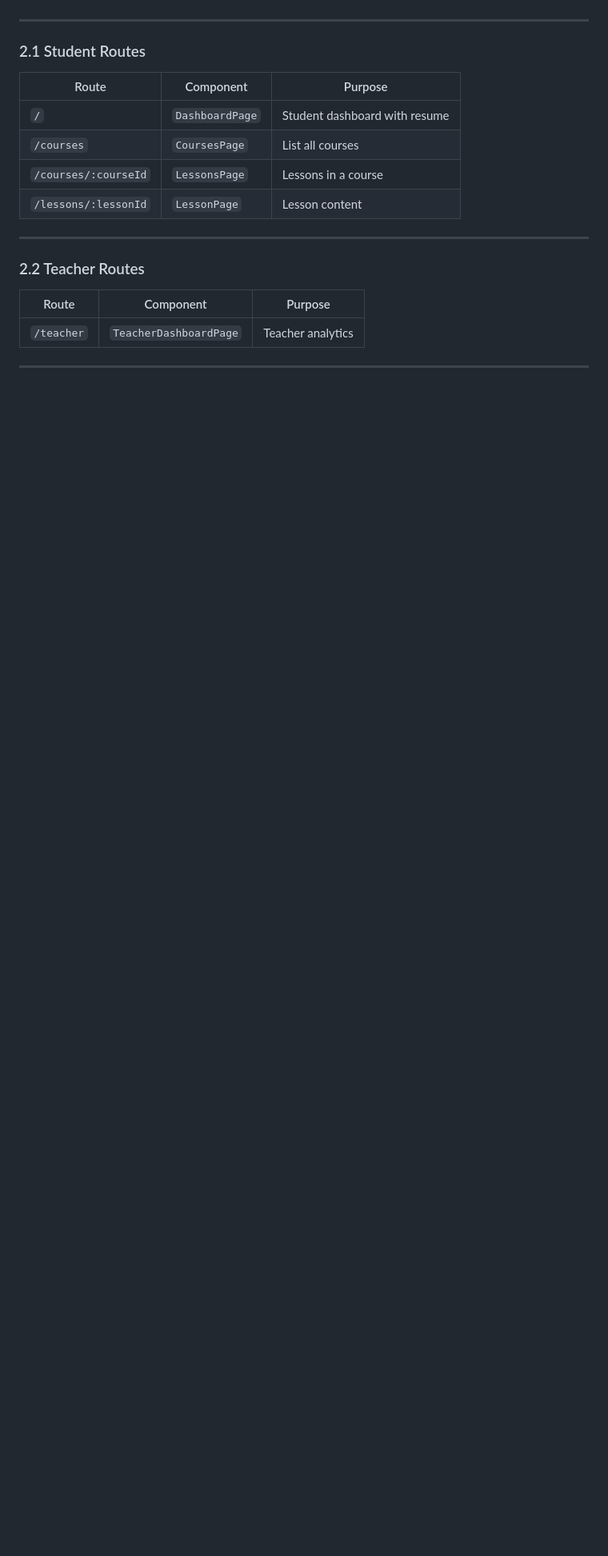
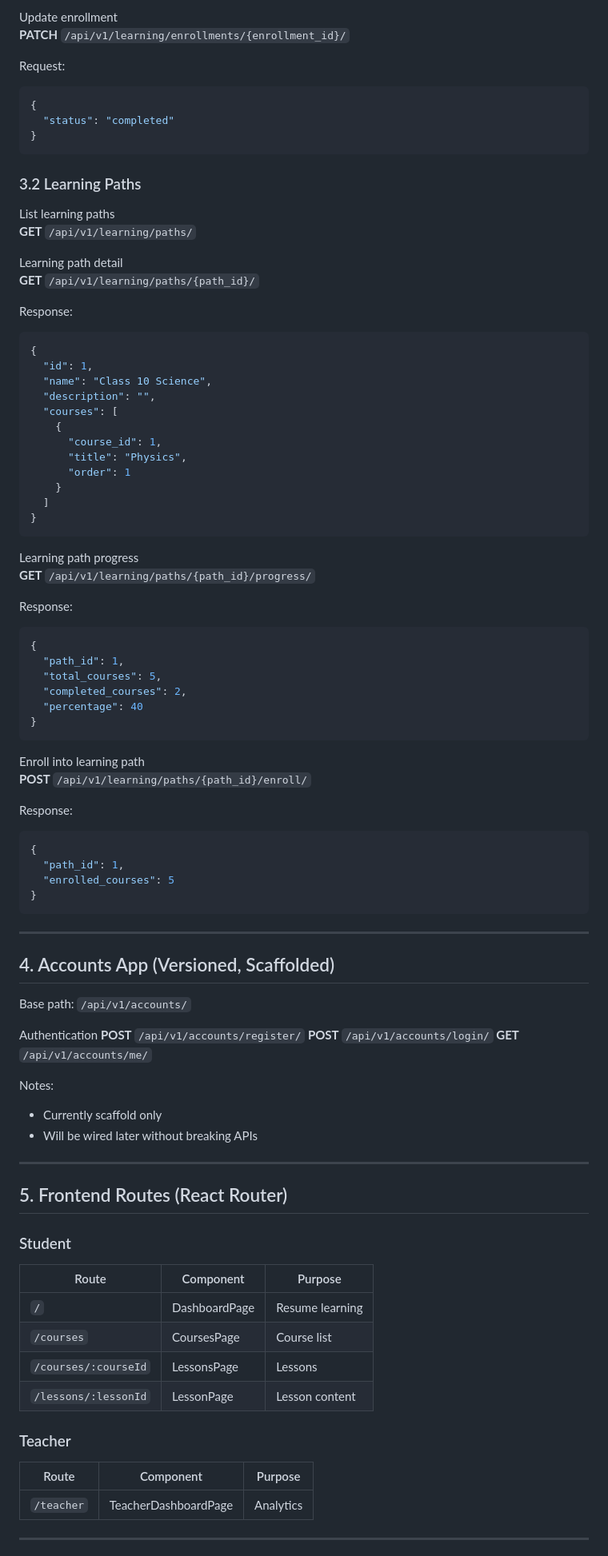
Before and after one commit to M1D0R1x/GyanGrit, a Markdown page: docs/API_AND_FRONTEND_END_POINTS.md, the part around one of its changes. Shown at 80% size. Drawn GitHub-style; blank space fills up the shorter version.

````diff
--- a/docs/API_AND_FRONTEND_END_POINTS.md
+++ b/docs/API_AND_FRONTEND_END_POINTS.md
@@ -285,22 +260,98 @@ All frontend routes are client-side routes handled by React Router.
+Update enrollment
+**PATCH** `/api/v1/learning/enrollments/{enrollment_id}/`
+
+Request:
+
+```json
+{
+  "status": "completed"
+}
+```
+
+### 3.2 Learning Paths
+
+List learning paths
+**GET** `/api/v1/learning/paths/`
+
+Learning path detail
+**GET** `/api/v1/learning/paths/{path_id}/`
+
+Response:
+
+```json
+{
+  "id": 1,
+  "name": "Class 10 Science",
+  "description": "",
+  "courses": [
+    {
+      "course_id": 1,
+      "title": "Physics",
+      "order": 1
+    }
+  ]
+}
+```
+
+Learning path progress
+**GET** `/api/v1/learning/paths/{path_id}/progress/`
+
+Response:
+
+```json
+{
+  "path_id": 1,
+  "total_courses": 5,
+  "completed_courses": 2,
+  "percentage": 40
+}
+```
+
+Enroll into learning path
+**POST** `/api/v1/learning/paths/{path_id}/enroll/`
+
+Response:
+
+```json
+{
+  "path_id": 1,
+  "enrolled_courses": 5
+}
+```
 
 ---
 
-### 2.1 Student Routes
+## 4. Accounts App (Versioned, Scaffolded)
 
-| Route                | Component       | Purpose                       |
-| -------------------- | --------------- | ----------------------------- |
-| `/`                  | `DashboardPage` | Student dashboard with resume |
-| `/courses`           | `CoursesPage`   | List all courses              |
-| `/courses/:courseId` | `LessonsPage`   | Lessons in a course           |
-| `/lessons/:lessonId` | `LessonPage`    | Lesson content                |
+Base path: `/api/v1/accounts/`
+
+Authentication
+**POST** `/api/v1/accounts/register/`
+**POST** `/api/v1/accounts/login/`
+**GET**  `/api/v1/accounts/me/`
+
+Notes:
+- Currently scaffold only
+- Will be wired later without breaking APIs
 
 ---
 
-### 2.2 Teacher Routes
+## 5. Frontend Routes (React Router)
 
-| Route      | Component              | Purpose           |
-| ---------- | ---------------------- | ----------------- |
-| `/teacher` | `TeacherDashboardPage` | Teacher analytics |
+### Student
+
+| Route                | Component       | Purpose           |
+|----------------------|-----------------|-------------------|
+| `/`                  | DashboardPage   | Resume learning   |
+| `/courses`           | CoursesPage     | Course list       |
+| `/courses/:courseId` | LessonsPage     | Lessons           |
+| `/lessons/:lessonId` | LessonPage      | Lesson content    |
+
+### Teacher
+
+| Route      | Component            | Purpose   |
+|------------|----------------------|-----------|
+| `/teacher` | TeacherDashboardPage | Analytics |
 
 ---
 
````
Also changed, not shown: other parts of docs/API_AND_FRONTEND_END_POINTS.md (+135 -163 lines).
